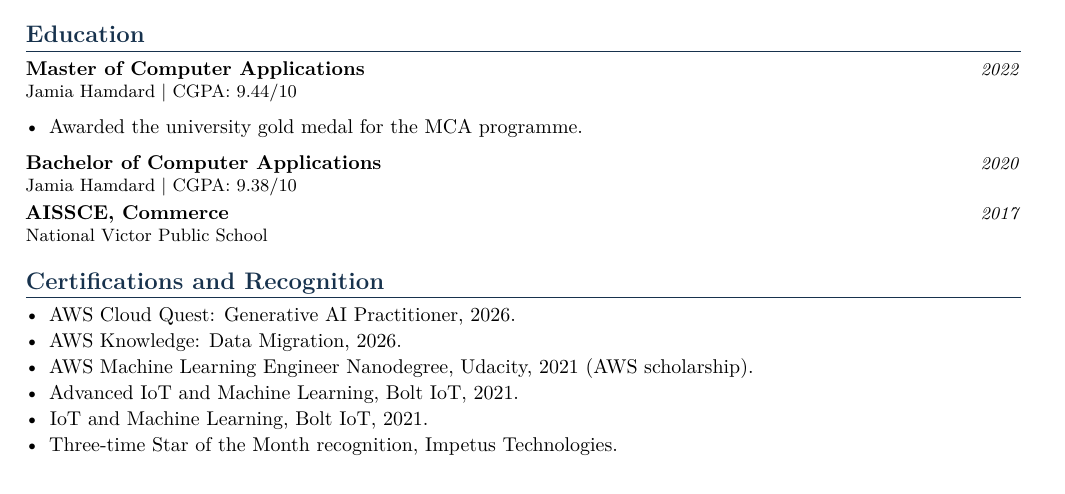
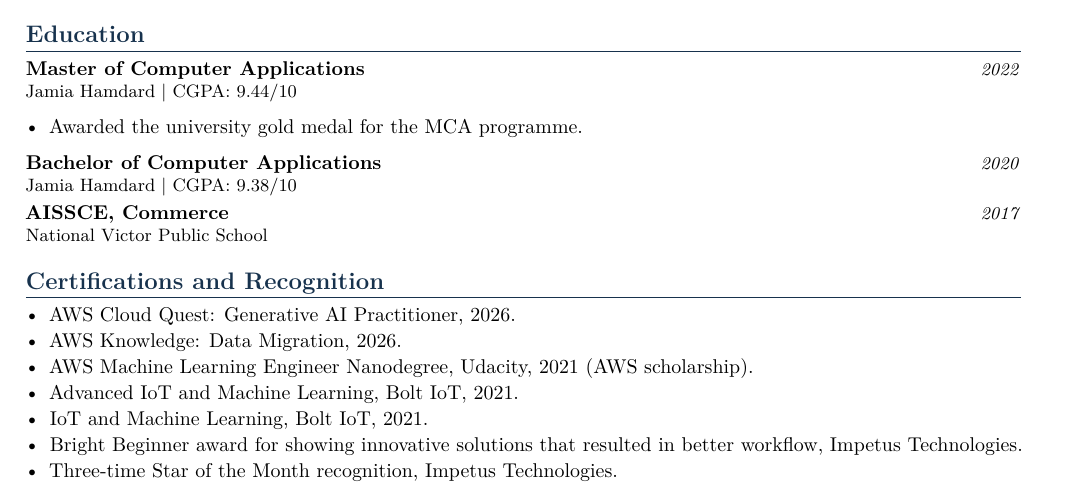
Before and after one commit to muhammadmuzzammil1998/Resume, a LaTeX CV (cv.tex, which reads sections/cv/recognition.tex): part of page 3 of 3, cut so that both start at the same text. Compiled offline with pdfLaTeX.

Commit message:
Add Bright Beginner award to recognition section

```diff
--- a/sections/cv/recognition.tex
+++ b/sections/cv/recognition.tex
@@ -6,5 +6,6 @@
   scholarship).
   \item Advanced IoT and Machine Learning, Bolt IoT, 2021.
   \item IoT and Machine Learning, Bolt IoT, 2021.
+  \item Bright Beginner award for showing innovative solutions that resulted in better workflow, Impetus Technologies.
   \item Three-time Star of the Month recognition, Impetus Technologies.
 \end{itemize}
```
